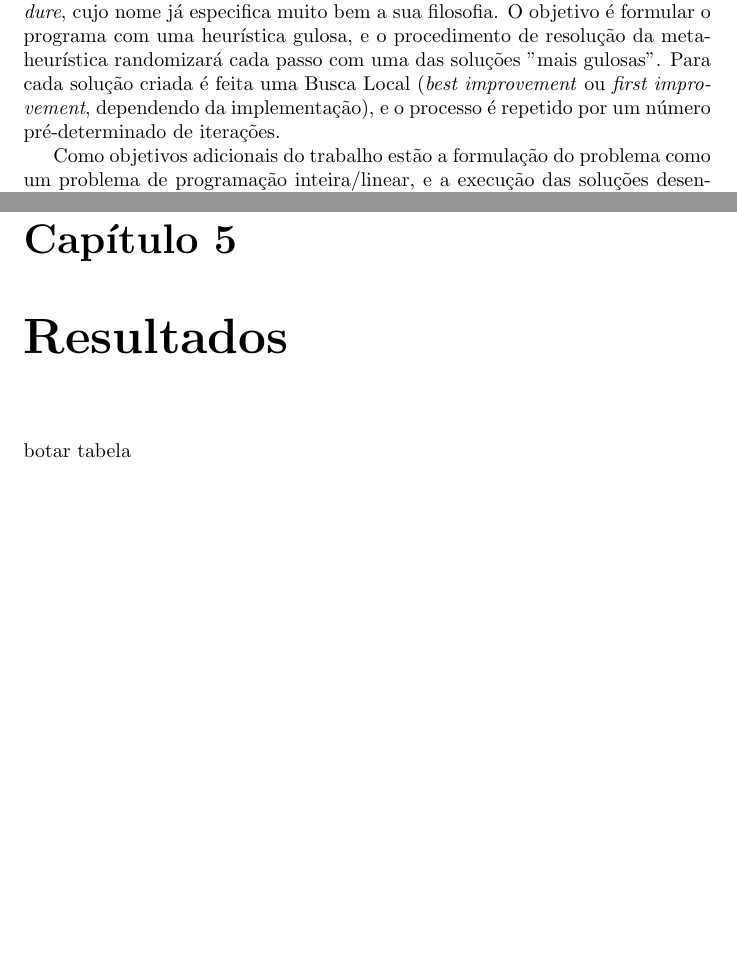
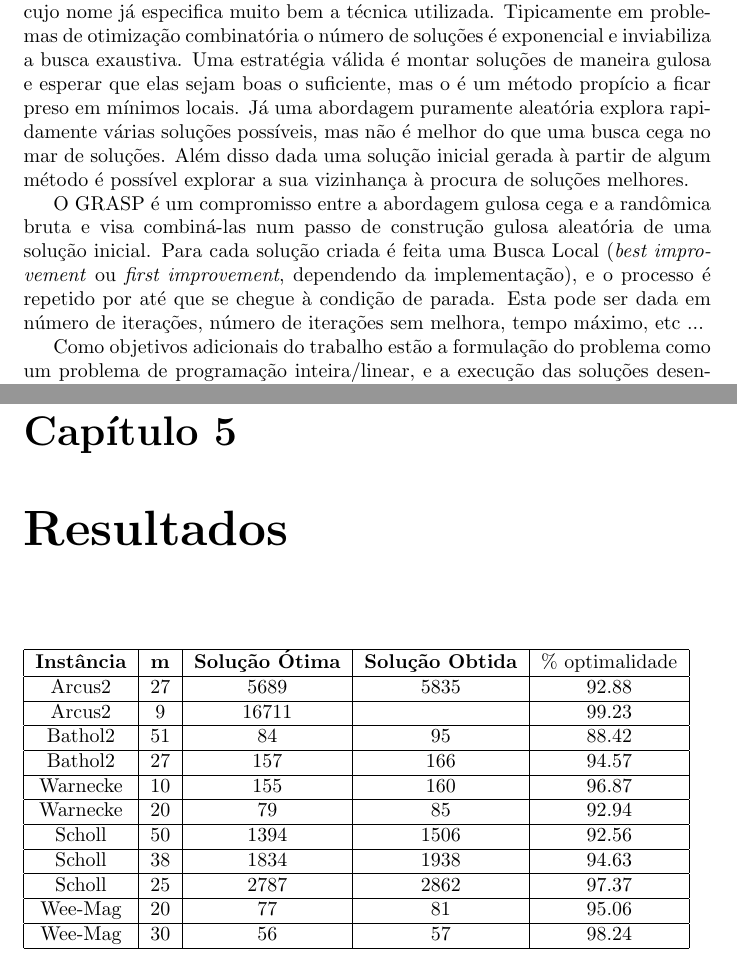
Before and after one commit to cmdalbem/rittgub, a LaTeX document (relatorio.tex): two parts of pages 3 and 9 of 11, joined at a grey line, cut so that both start at the same text, the shorter picture padded with empty space. Compiled offline with pdfLaTeX; a LaTeX package or settings file that is missing is left out.

Commit message:
refactor relatorio

```diff
--- a/relatorio.tex
+++ b/relatorio.tex
@@ -43,12 +43,21 @@ O trabalho final da disciplina de Otimização Combinatória consiste na escolha
  Balanceamento de linhas de produção \cite{salbp}, e a meta-heurística a GRASP \cite{grasp}.
 
 GRASP é um acrônimo para \emph{Greedy Randomized Adaptive Search Procedure},
-cujo nome já especifica muito bem a sua filosofia. O objetivo é formular o
-programa com uma heurística gulosa, e o procedimento de resolução da
-meta-heurística randomizará cada passo com uma das soluções "mais gulosas".
-Para cada solução criada é feita uma Busca Local (\emph{best improvement} ou
+cujo nome já especifica muito bem a técnica utilizada. Tipicamente em problemas
+de otimização combinatória o número de soluções é exponencial e inviabiliza a
+busca exaustiva. Uma estratégia válida é montar soluções de maneira gulosa e
+esperar que elas sejam boas o suficiente, mas o é um método propício a ficar
+preso em mínimos locais. Já uma abordagem puramente aleatória explora rapidamente
+várias soluções possíveis, mas não é melhor do que uma busca cega no mar de soluções.
+Além disso dada uma solução inicial gerada à partir de algum método é possível
+explorar a sua vizinhança à procura de soluções melhores.
+
+O GRASP é um compromisso entre a abordagem gulosa cega e a randômica bruta e
+visa combiná-las num passo de construção gulosa aleatória de uma solução
+inicial. Para cada solução criada é feita uma Busca Local (\emph{best improvement} ou
 \emph{first improvement}, dependendo da implementação),
-e o processo é repetido por um número pré-determinado de iterações.
+e o processo é repetido por até que se chegue à condição de parada. Esta pode ser
+dada em número de iterações, número de iterações sem melhora, tempo máximo, etc ...
 
 Como objetivos adicionais do trabalho estão a formulação do problema como
 um problema de programação inteira/linear, e a execução das soluções
@@ -257,7 +267,35 @@ A etapa de busca local permanece igual à anterior.
 
 \chapter{Resultados}
 
-botar tabela
+\begin{table}[htbp]
+ \begin{tabular}{|c|c|c|c|c|}
+  \hline
+  \textbf{Instância} & \textbf{m} & \textbf{Solução Ótima} & \textbf{Solução Obtida} & \% optimalidade \\
+  \hline
+  Arcus2 & 27 & 5689 & 5835 & 92.88 \\
+  \hline
+  Arcus2 & 9 & 16711 &  & 99.23 \\
+  \hline
+  Bathol2 & 51 & 84 & 95 & 88.42 \\
+  \hline
+  Bathol2 & 27 & 157 & 166 & 94.57 \\
+  \hline
+  Warnecke & 10 & 155 & 160 & 96.87 \\
+  \hline
+  Warnecke & 20 & 79 & 85 & 92.94 \\
+  \hline
+  Scholl & 50 & 1394 & 1506 & 92.56 \\
+  \hline
+  Scholl & 38 & 1834 & 1938 & 94.63 \\
+  \hline
+  Scholl & 25 & 2787 & 2862 & 97.37 \\
+  \hline
+  Wee-Mag & 20 & 77 & 81 & 95.06 \\
+  \hline
+  Wee-Mag & 30 & 56 & 57 & 98.24 \\
+  \hline
+ \end{tabular}
+\end{table}
 
 \chapter{Conclusão}
 
```
Also changed, not shown: relatorio.tex (13 more changed lines).
